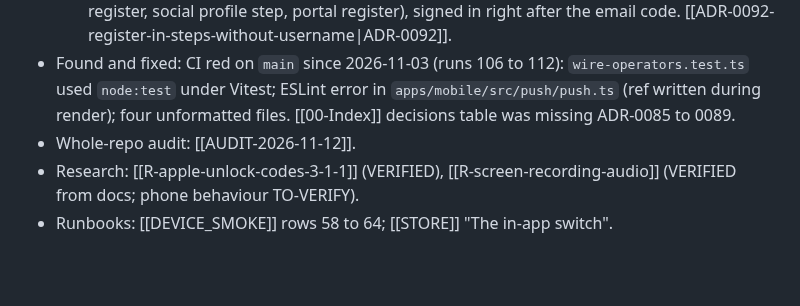
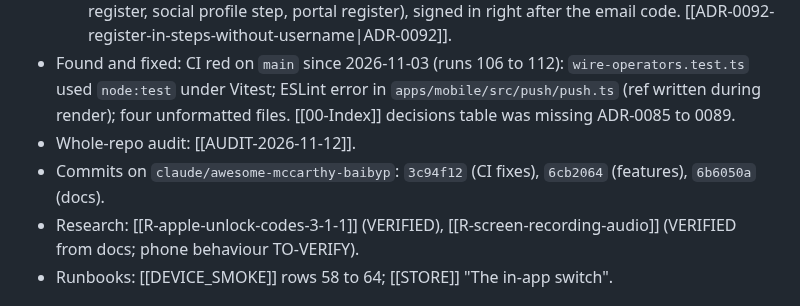
Before and after one commit to ganaagreg-cloud/Test-ongod, a Markdown page: docs/log/2026-11-12.md, the part around the change. Drawn GitHub-style; blank space fills up the shorter version.

Commit message:
docs: log commit hashes
Co-Authored-By: Claude Fable 5.2 <noreply@anthropic.com>
Claude-Session: https://claude.ai/code/session_016TAHAifjryQVgzeYRWjihP

```diff
--- a/docs/log/2026-11-12.md
+++ b/docs/log/2026-11-12.md
@@ -16,6 +16,7 @@ tags: [log]
   - App sign-up in three steps (name, contact, password), no username field anywhere (app register, social profile step, portal register), signed in right after the email code. [[ADR-0092-register-in-steps-without-username|ADR-0092]].
 - Found and fixed: CI red on `main` since 2026-11-03 (runs 106 to 112): `wire-operators.test.ts` used `node:test` under Vitest; ESLint error in `apps/mobile/src/push/push.ts` (ref written during render); four unformatted files. [[00-Index]] decisions table was missing ADR-0085 to 0089.
 - Whole-repo audit: [[AUDIT-2026-11-12]].
+- Commits on `claude/awesome-mccarthy-baibyp`: `3c94f12` (CI fixes), `6cb2064` (features), `6b6050a` (docs).
 - Research: [[R-apple-unlock-codes-3-1-1]] (VERIFIED), [[R-screen-recording-audio]] (VERIFIED from docs; phone behaviour TO-VERIFY).
 - Runbooks: [[DEVICE_SMOKE]] rows 58 to 64; [[STORE]] "The in-app switch".
 
```
